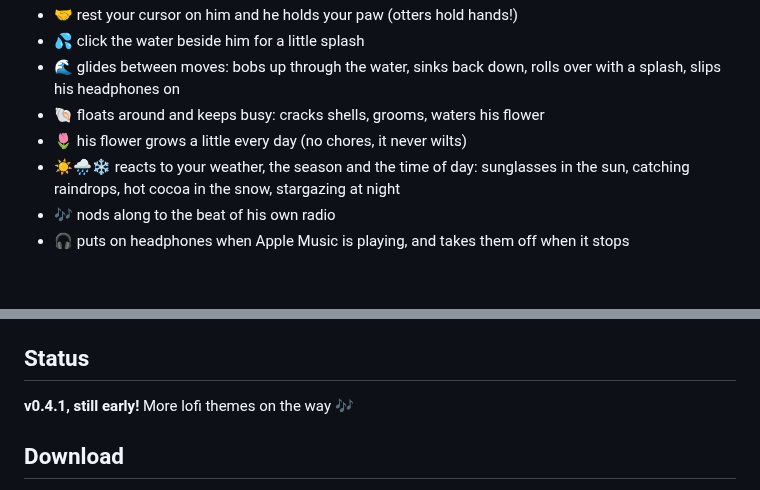
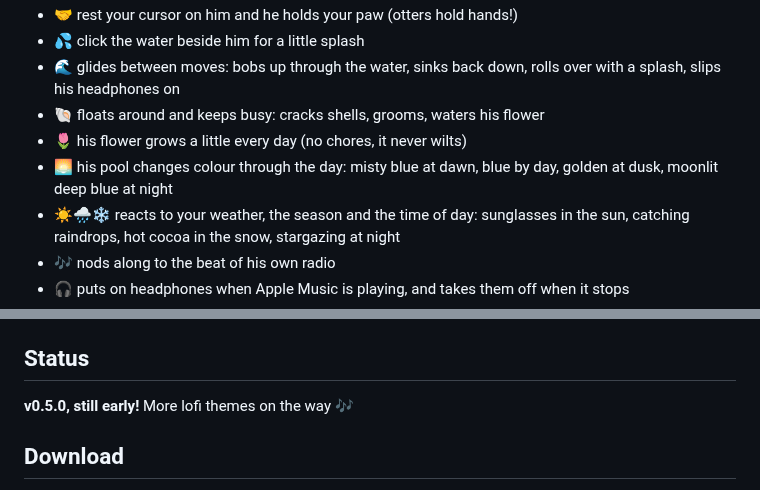
Before and after one commit to Eric031212/pibbos-tidepool, a Markdown page: README.md, 2 parts joined by grey strips. Drawn GitHub-style; blank space fills up the shorter version.

```diff
--- a/README.md
+++ b/README.md
@@ -15,6 +15,7 @@ No to-dos, no timers, no chat. Just a little company while you do your thing.
 - 🌊 glides between moves: bobs up through the water, sinks back down, rolls over with a splash, slips his headphones on
 - 🐚 floats around and keeps busy: cracks shells, grooms, waters his flower
 - 🌷 his flower grows a little every day (no chores, it never wilts)
+- 🌅 his pool changes colour through the day: misty blue at dawn, blue by day, golden at dusk, moonlit deep blue at night
 - ☀️🌧❄️ reacts to your weather, the season and the time of day: sunglasses in the sun, catching raindrops, hot cocoa in the snow, stargazing at night
 - 🎶 nods along to the beat of his own radio
 - 🎧 puts on headphones when Apple Music is playing, and takes them off when it stops
@@ -31,7 +32,7 @@ Everything you see, from the otter to the little speech bubbles and the font, is
 
 ## Status
 
-**v0.4.1, still early!** More lofi themes on the way 🎶
+**v0.5.0, still early!** More lofi themes on the way 🎶
 
 ## Download
 
```
Also changed, not shown: CLAUDE.md (+6 -2 lines), Assets/Skins/pibbo/preview-water.png (added), 9 other files.
